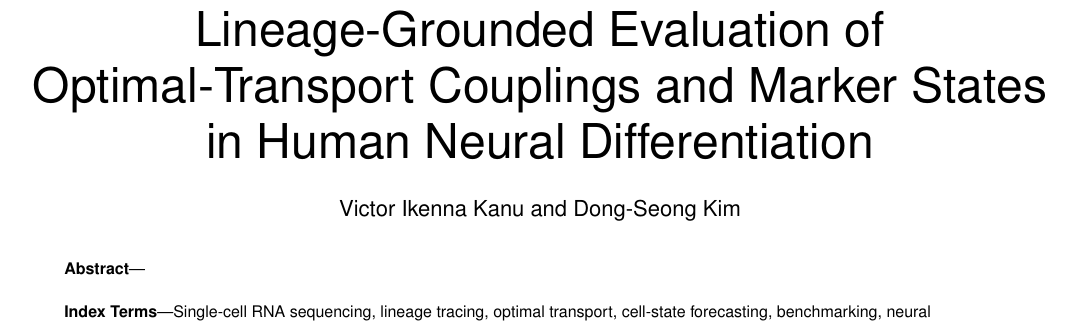
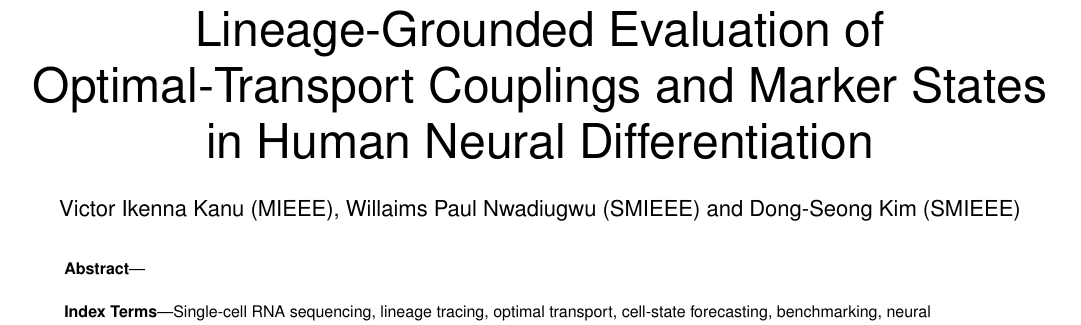
Before and after one commit to xaviwho/sisbar_eva, a LaTeX paper (paper/main.tex): part of page 1 of 9, cut so that both start at the same text. Compiled offline with pdfLaTeX; a missing font is replaced by an installed copy or a similar font; a LaTeX package or settings file that is missing is left out.

Commit message:
Compiled 2026-11-17 04:24 UTC

```diff
--- a/paper/main.tex
+++ b/paper/main.tex
@@ -27,8 +27,8 @@
 \title{Lineage-Grounded Evaluation of Optimal-Transport Couplings and Marker States
 in Human Neural Differentiation}
 
-\author{Victor~Ikenna~Kanu
-        and~Dong-Seong~Kim%
+\author{Victor~Ikenna~Kanu (MIEEE), Willaims~Paul~Nwadiugwu (SMIEEE)
+        and~Dong-Seong~Kim (SMIEEE)%
 \IEEEcompsocitemizethanks{\IEEEcompsocthanksitem V.~I.~Kanu and D.-S.~Kim are with the
 Network Systems Lab, Kumoh National Institute of Technology, Gumi, South Korea.\protect\\
 E-mail: vkanu@kumoh.ac.kr}}
```
